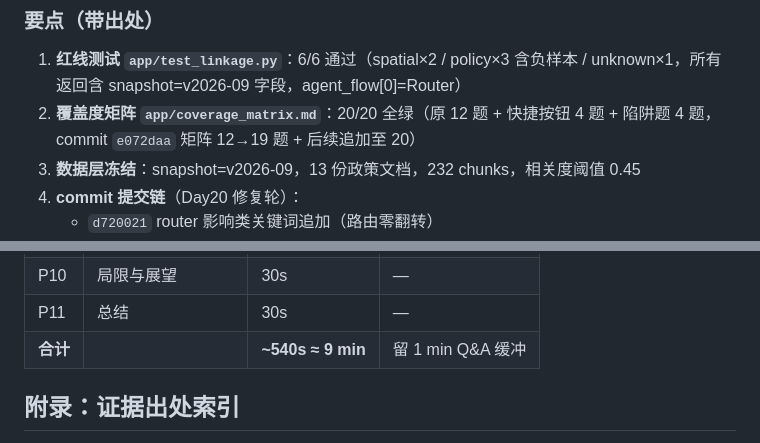
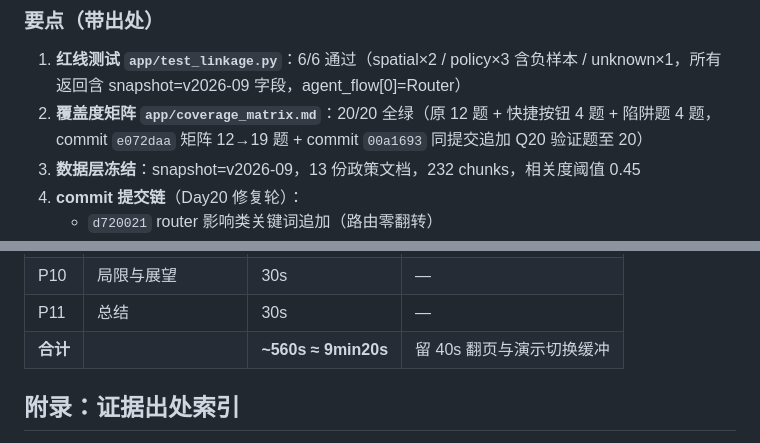
Before and after one commit to zklmbq02140831/pinglu-canal-ai, a Markdown page: docs/答辩/PPT大纲.md, 2 parts joined by grey strips. Rendered like a GitHub page.

```diff
--- a/docs/答辩/PPT大纲.md
+++ b/docs/答辩/PPT大纲.md
@@ -189,7 +189,7 @@
 
 ### 要点（带出处）
 1. **红线测试 `app/test_linkage.py`**：6/6 通过（spatial×2 / policy×3 含负样本 / unknown×1，所有返回含 snapshot=v2026-09 字段，agent_flow[0]=Router）
-2. **覆盖度矩阵 `app/coverage_matrix.md`**：20/20 全绿（原 12 题 + 快捷按钮 4 题 + 陷阱题 4 题，commit `e072daa` 矩阵 12→19 题 + 后续追加至 20）
+2. **覆盖度矩阵 `app/coverage_matrix.md`**：20/20 全绿（原 12 题 + 快捷按钮 4 题 + 陷阱题 4 题，commit `e072daa` 矩阵 12→19 题 + commit `00a1693` 同提交追加 Q20 验证题至 20）
 3. **数据层冻结**：snapshot=v2026-09，13 份政策文档，232 chunks，相关度阈值 0.45
 4. **commit 提交链**（Day20 修复轮）：
    - `d720021` router 影响类关键词追加（路由零翻转）
@@ -287,7 +287,7 @@
 | P9 | 竞品对比 | 60s | — |
 | P10 | 局限与展望 | 30s | — |
 | P11 | 总结 | 30s | — |
-| **合计** | | **~540s ≈ 9 min** | 留 1 min Q&A 缓冲 |
+| **合计** | | **~560s ≈ 9min20s** | 留 40s 翻页与演示切换缓冲 |
 
 ## 附录：证据出处索引
 
```
Also changed, not shown: other parts of docs/答辩/PPT大纲.md (+3 -3 lines).
